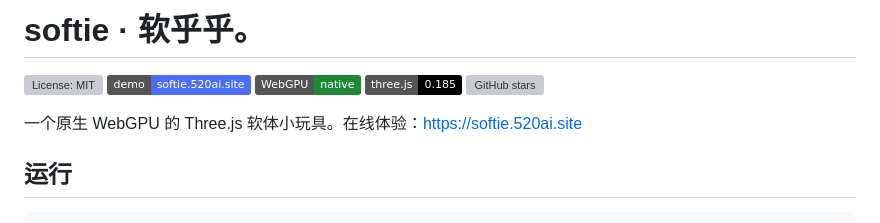
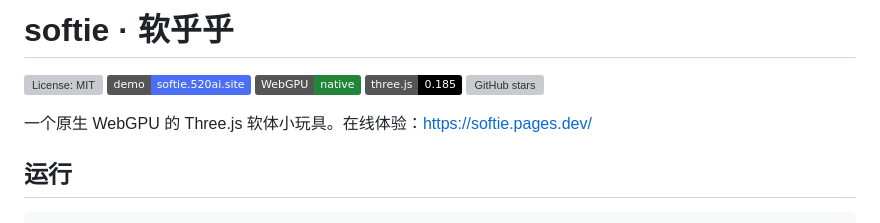
Before and after one commit to taoranzhishang/softie-webgpu, a Markdown page: README.md, the part around the change. Rendered like a GitHub page; badges without logos; grey boxes are pictures that could not be loaded.

````diff
--- a/README.md
+++ b/README.md
@@ -1,4 +1,4 @@
-# softie · 软乎乎。
+# softie · 软乎乎
 
 [![License: MIT](https://img.shields.io/github/license/yuanyang749/softie-webgpu)](LICENSE)
 [![Live Demo](https://img.shields.io/badge/demo-softie.520ai.site-4c6ef5)](https://softie.520ai.site)
@@ -6,8 +6,8 @@
 [![Three.js](https://img.shields.io/badge/three.js-0.185-black)](https://threejs.org)
 [![GitHub stars](https://img.shields.io/github/stars/yuanyang749/softie-webgpu?style=social)](https://github.com/yuanyang749/softie-webgpu/stargazers)
 
-一个原生 WebGPU 的 Three.js 软体小玩具。在线体验：[https://softie.520ai.site](https://softie.520ai.site)
-
+一个原生 WebGPU 的 Three.js 软体小玩具。在线体验：[https://softie.pages.dev/](https://softie.pages.dev/
+)
 ## 运行
 
 ```sh
````
